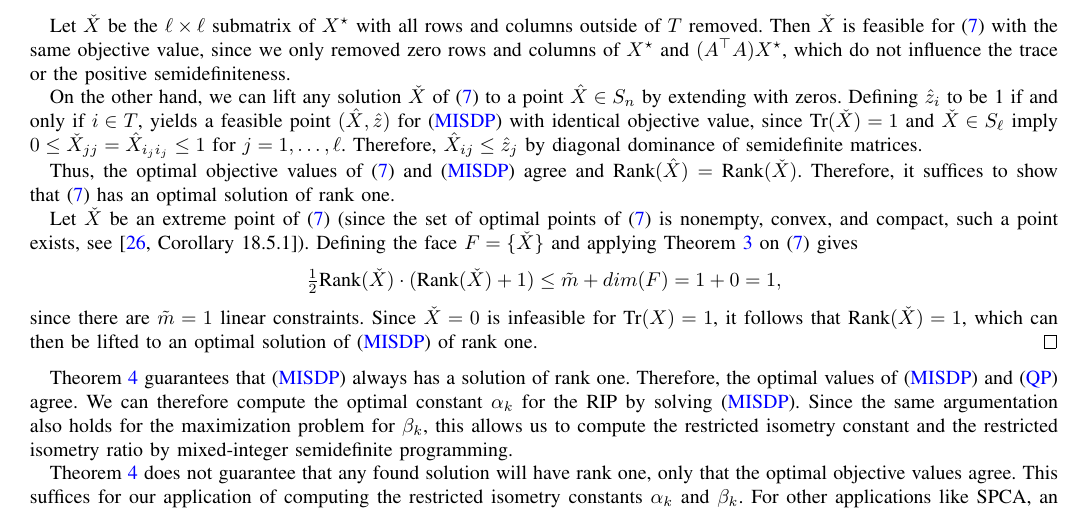
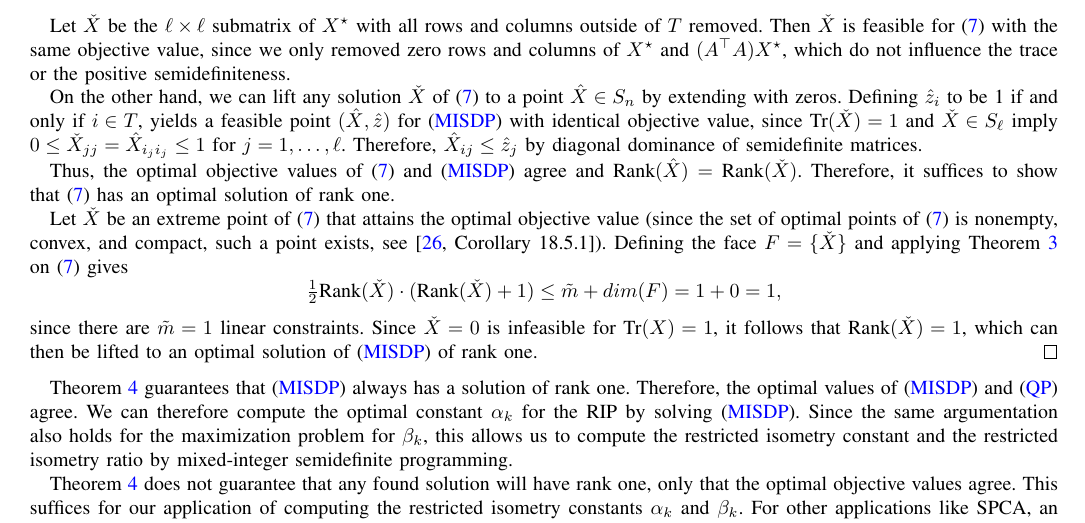
Before and after one commit to scipopt/SCIP-SDP, a LaTeX paper (RIP-MISDP-Paper/IEEE_RIP-MISDP_peerreview.tex): part of page 5 of 9, cut so that both start at the same text. Compiled offline with pdfLaTeX; a missing font is replaced by an installed copy or a similar font; a LaTeX package or settings file that is missing is left out.

Commit message:
PAPER: emphasize that the extreme point should attain the optimal objective in the rank-1-proof

```diff
--- a/RIP-MISDP-Paper/IEEE_RIP-MISDP_peerreview.tex
+++ b/RIP-MISDP-Paper/IEEE_RIP-MISDP_peerreview.tex
@@ -499,7 +499,8 @@ Using this result on the projection of~\eqref{MISDP} onto the $X$ variables, yie
   agree and $\Rk(\hat{X}) = \Rk(\check{X})$.  Therefore, it
   suffices to show that~\eqref{Proj} has an optimal solution of rank one.
 
-  Let $\check{X}$ be an extreme point of \eqref{Proj} (since the set of
+  Let $\check{X}$ be an extreme point of \eqref{Proj} that attains the
+  optimal objective value (since the set of
   optimal points of~\eqref{Proj} is nonempty, convex, and compact, such a
   point exists, see~\cite[Corollary 18.5.1]{Roc70}). Defining the face $F =
   \{\check{X}\}$ and applying Theorem~\ref{patakiLemma} on \eqref{Proj}
```
